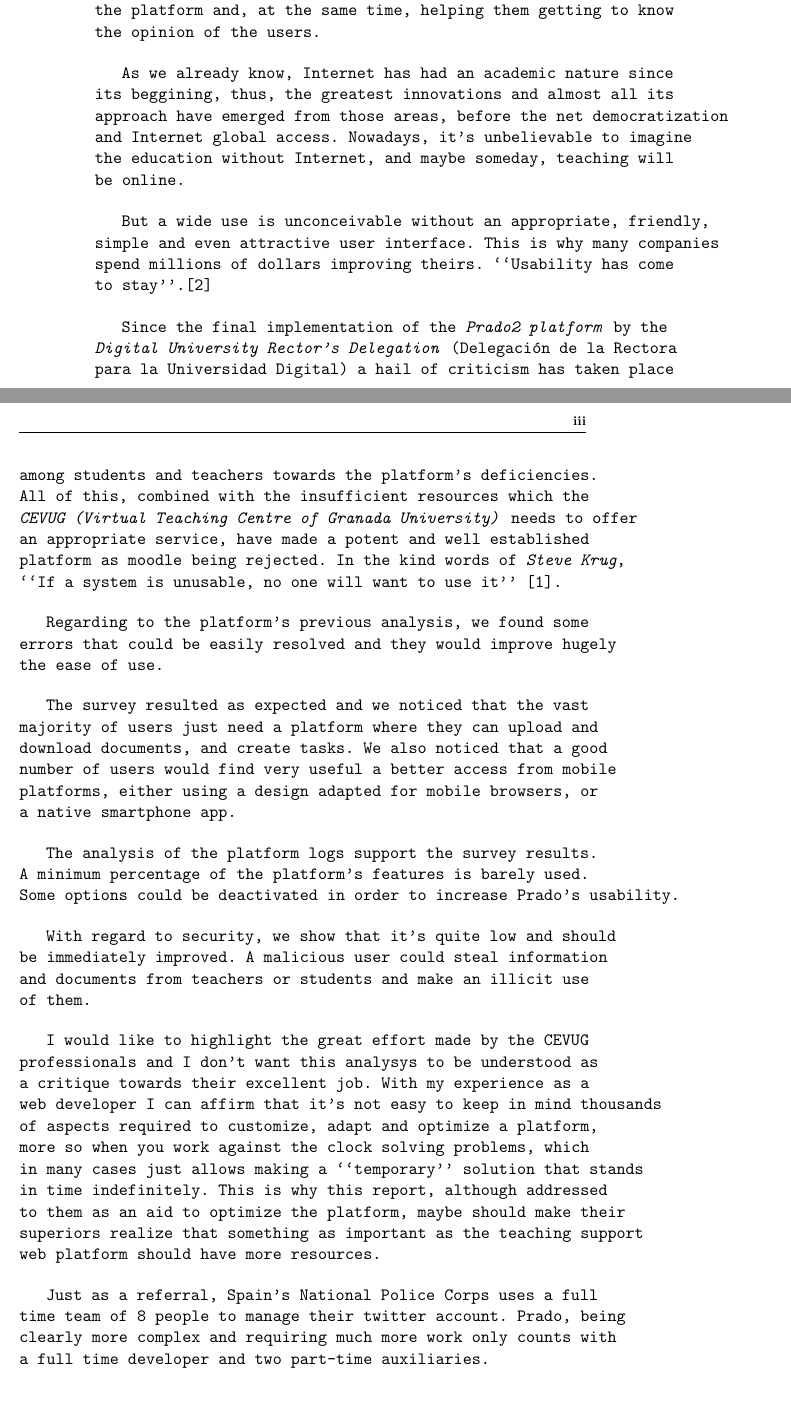
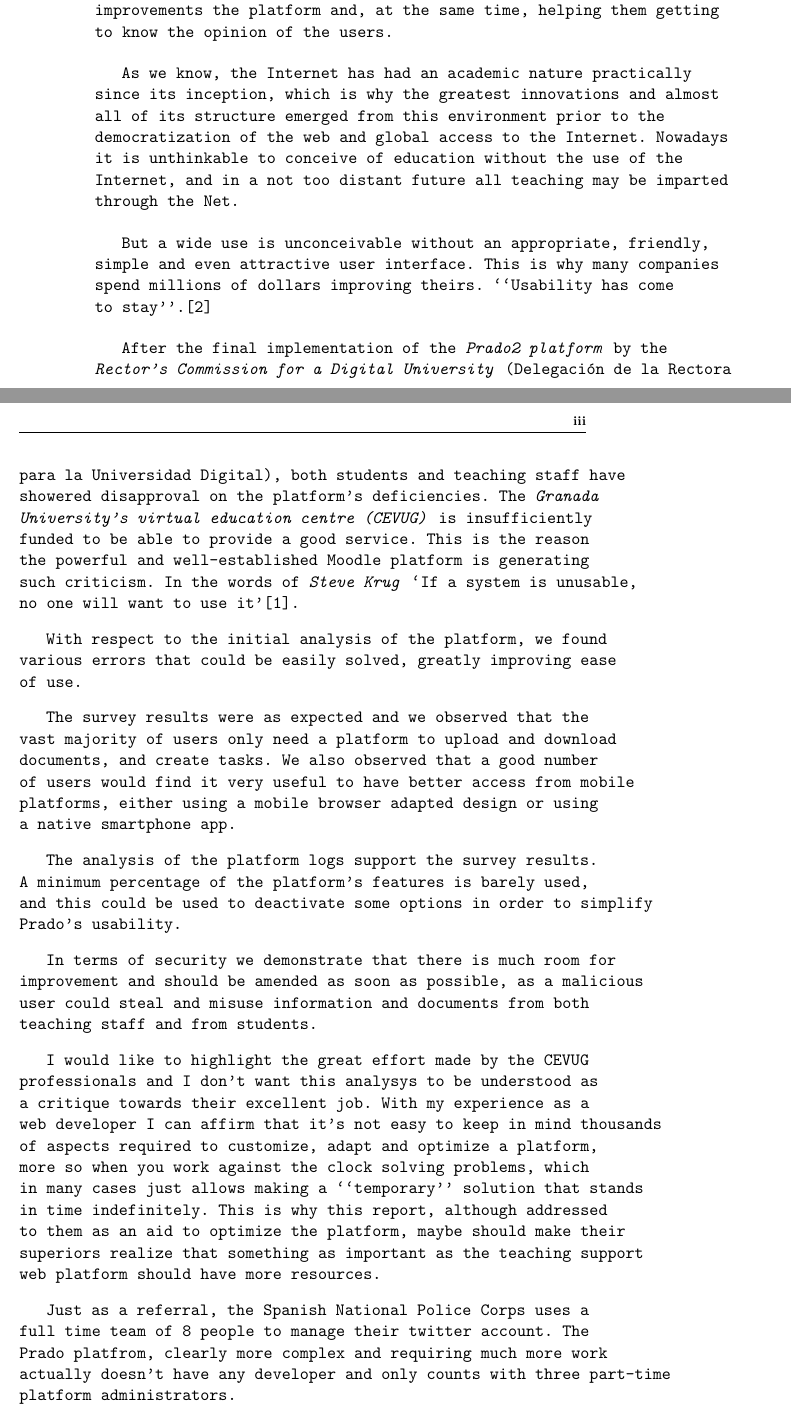
Before and after one commit to erseco/ugr_tfg, a LaTeX book (text/project.tex, which reads text/prefaces/prefaces.tex): two parts of pages 4 and 5 of 124, joined at a grey line, cut so that both start at the same text. Compiled offline with pdfLaTeX.

Commit message:
english fixes

```diff
--- a/text/prefaces/prefaces.tex
+++ b/text/prefaces/prefaces.tex
@@ -39,33 +39,33 @@
 
 \bigskip
-The goal of this report is to show the \textit{Prado2's} strengths and weaknesses, with the purpose of aiding its administrators to improve the platform and, at the same time, helping them getting to know the opinion of the users.
+The aim of final report is to show the \textit{Prado2's} strengths and weaknesses, with the purpose of helping its administrators to make improvements the platform and, at the same time, helping them getting to know the opinion of the users.
 
 \bigskip
-As we already know, Internet has had an academic nature since its beggining, thus, the greatest innovations and almost all its approach have emerged from those areas, before the net democratization and Internet global access. Nowadays, it’s unbelievable to imagine the education without Internet, and maybe someday, teaching will be online.
+As we know, the Internet has had an academic nature practically since its inception, which is why the greatest innovations and almost all of its structure emerged from this environment prior to the democratization of the web and global access to the Internet.  Nowadays it is unthinkable to conceive of education without the use of the Internet, and in a not too distant future all teaching may be imparted through the Net.
 
 \bigskip
 But a wide use is unconceivable without an appropriate, friendly, simple and even attractive user interface. This is why many companies spend millions of dollars improving theirs. ``Usability has come to stay''.\cite{jakonielsen}
 
 \bigskip
-Since the final implementation of the \textit{Prado2 platform} by the \textit{Digital University Rector’s Delegation} (Delegación de la Rectora para la Universidad Digital) a hail of criticism has taken place among students and teachers towards the platform’s deficiencies. All of this, combined with the insufficient resources which the \textit{CEVUG (Virtual Teaching Centre of Granada University)} needs to offer an appropriate service, have made a potent and well established platform as moodle being rejected. In the kind words of \textit{Steve Krug}, ``If a system is unusable, no one will want to use it'' \cite{stevekrug}.
+After the final implementation of the \textit{Prado2 platform} by the \textit{Rector’s Commission for a Digital University} (Delegación de la Rectora para la Universidad Digital), both students and teaching staff have showered disapproval on the platform’s deficiencies. The \textit{Granada University’s virtual education centre (CEVUG)} is insufficiently funded to be able to provide a good service. This is the reason the powerful and well-established Moodle platform is  generating such criticism. In the words of \textit{Steve Krug} ‘If a system is unusable, no one will want to use it’\cite{stevekrug}.
 
 \bigskip
-Regarding to the platform's previous analysis, we found some errors that could be easily resolved and they would improve hugely the ease of use.
+With respect to the initial analysis of the platform, we found various errors that could be easily solved, greatly improving ease of use.
 
 \bigskip
-The survey resulted as expected and we noticed that the vast majority of users just need a platform where they can upload and download documents, and create tasks. We also noticed that a good number of users would find very useful a better access from mobile platforms, either using a design adapted for mobile browsers, or a native smartphone app.
+The survey results were as expected and we observed that the vast majority of users only need a platform to upload and download documents, and create tasks. We also observed that a good number of users would find it very useful to have better access from mobile platforms, either using a mobile browser adapted design or using a native smartphone app.
 
 \bigskip
-The analysis of the platform logs support the survey results. A minimum percentage of the platform’s features is barely used. Some options could be deactivated in order to increase Prado’s usability.
+The analysis of the platform logs support the survey results. A minimum percentage of the platform’s features is barely used, and this could be used to deactivate some options in order to simplify Prado’s usability.
 
 \bigskip
-With regard to security, we show that it's quite low and should be immediately improved. A malicious user could steal information and documents from teachers or students and make an illicit use of them.
+In terms of security we demonstrate that there is much room for improvement and should be amended as soon as possible, as a malicious user could steal and misuse information and documents from both teaching staff and from students.
 
 \bigskip
 I would like to highlight the great effort made by the CEVUG professionals and I don't want this analysys to be understood as a critique towards their excellent job. With my experience as a web developer I can affirm that it’s not easy to keep in mind thousands of aspects required to customize, adapt and optimize a platform, more so when you work against the clock solving problems, which in many cases just allows making a ``temporary'' solution that stands in time indefinitely. This is why this report, although addressed to them as an aid to optimize the platform, maybe should make their superiors realize that something as important as the teaching support web platform should have more resources.
 
 \bigskip
-Just as a referral, Spain’s National Police Corps uses a full time team of 8 people to manage their twitter account. Prado, being clearly more complex and requiring much more work only counts with a full time developer and two part-time auxiliaries.
+Just as a referral, the Spanish National Police Corps uses a full time team of 8 people to manage their twitter account. The Prado platfrom, clearly more complex and requiring much more work actually doesn't have any developer and only counts with three part-time platform administrators.
 
 
 \newpage
```
Also changed, not shown: text/prefaces/prefaces.tex (4 more changed lines).
